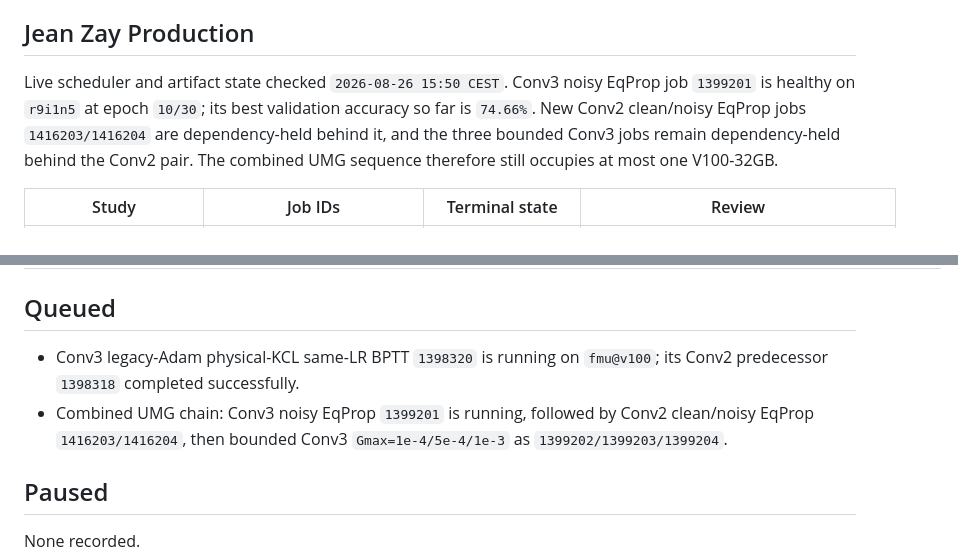
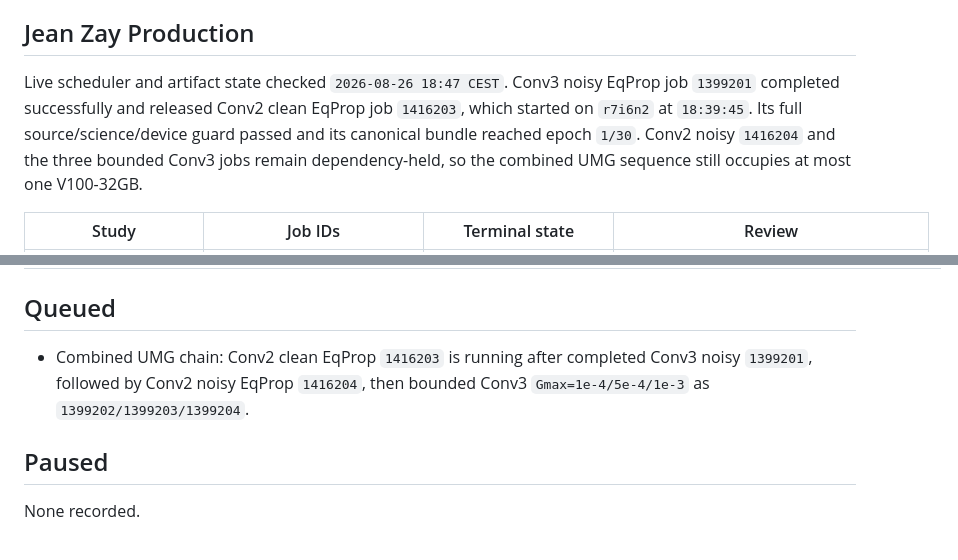
Before and after one commit to filip137/drn-server-code, a Markdown page: docs/current_simulations.md, 2 parts joined by grey strips. Drawn GitHub-style.

Commit message:
Record Conv3 noisy completion and Conv2 start

```diff
--- a/docs/current_simulations.md
+++ b/docs/current_simulations.md
@@ -29,12 +29,13 @@ reconciliation.
 
 ## Jean Zay Production
 
-Live scheduler and artifact state checked `2026-08-26 15:50 CEST`.  Conv3
-noisy EqProp job `1399201` is healthy on `r9i1n5` at epoch `10/30`; its best
-validation accuracy so far is `74.66%`.  New Conv2 clean/noisy EqProp jobs
-`1416203/1416204` are dependency-held behind it, and the three bounded Conv3
-jobs remain dependency-held behind the Conv2 pair.  The combined UMG sequence
-therefore still occupies at most one V100-32GB.
+Live scheduler and artifact state checked `2026-08-26 18:47 CEST`.  Conv3
+noisy EqProp job `1399201` completed successfully and released Conv2 clean
+EqProp job `1416203`, which started on `r7i6n2` at `18:39:45`.  Its full
+source/science/device guard passed and its canonical bundle reached epoch
+`1/30`.  Conv2 noisy `1416204` and the three bounded Conv3 jobs remain
+dependency-held, so the combined UMG sequence still occupies at most one
+V100-32GB.
 
 | Study | Job IDs | Terminal state | Review |
 |---|---|---|---|
@@ -127,10 +128,8 @@ after submission.
 
 ## Queued
 
-- Conv3 legacy-Adam physical-KCL same-LR BPTT `1398320` is running on
-  `fmu@v100`; its Conv2 predecessor `1398318` completed successfully.
-- Combined UMG chain: Conv3 noisy EqProp `1399201` is running, followed by
-  Conv2 clean/noisy EqProp `1416203/1416204`, then bounded Conv3
+- Combined UMG chain: Conv2 clean EqProp `1416203` is running after completed
+  Conv3 noisy `1399201`, followed by Conv2 noisy EqProp `1416204`, then bounded Conv3
   `Gmax=1e-4/5e-4/1e-3` as `1399202/1399203/1399204`.
 
 ## Paused
```
Also changed, not shown: other parts of docs/current_simulations.md (+6 -6 lines), docs/legacy_physical_kcl_rerun_inventory.md (+5 -5 lines).
